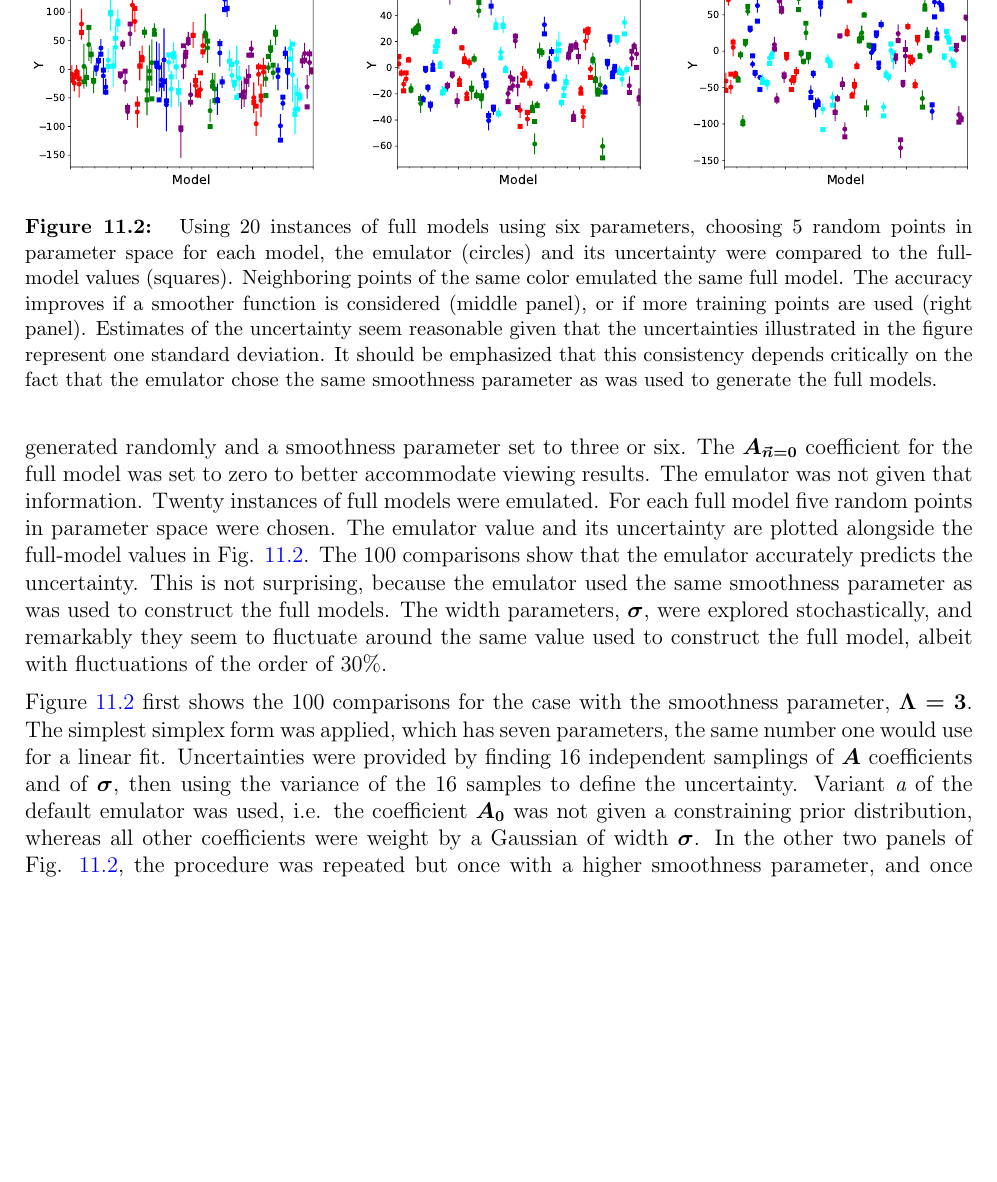
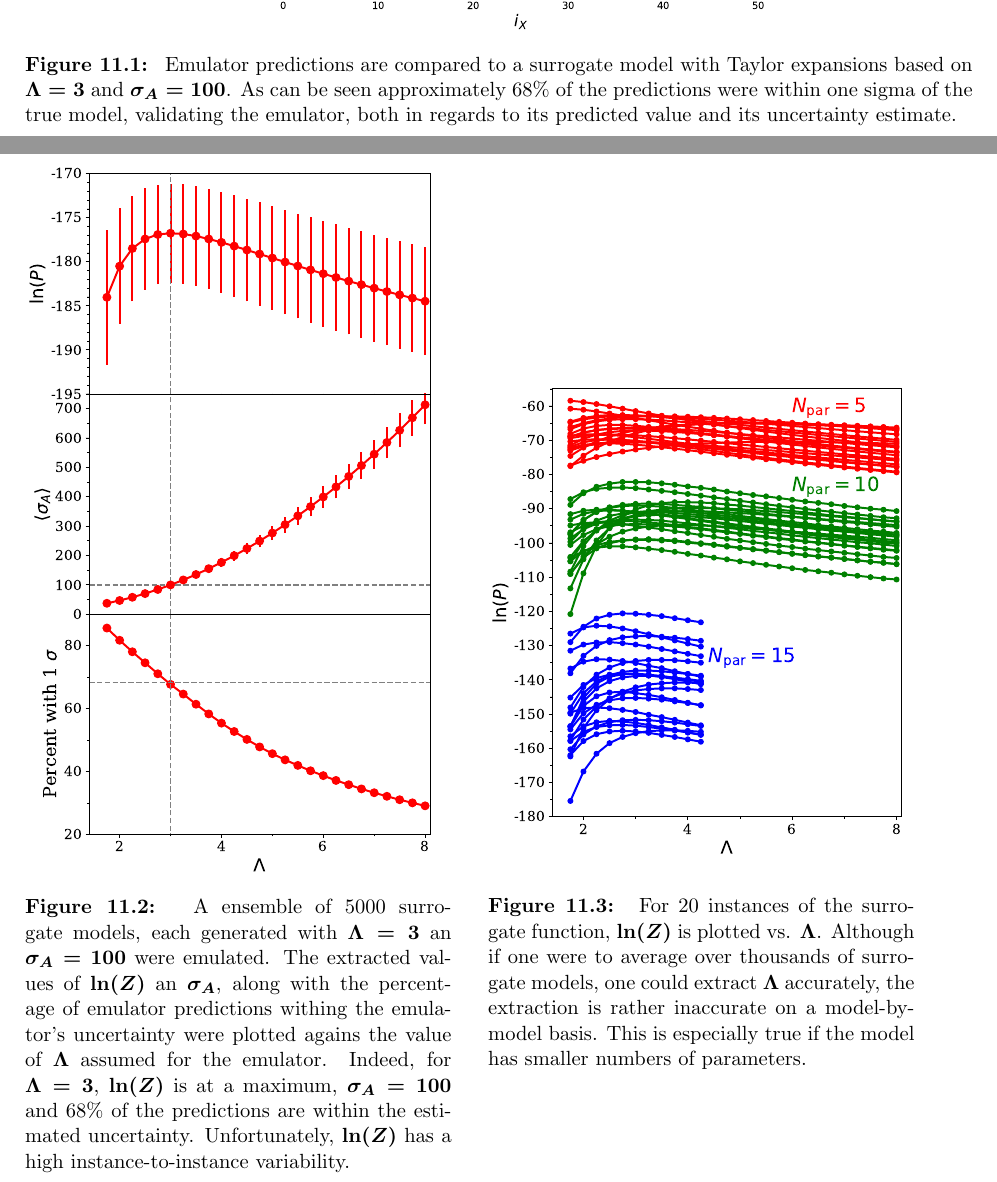
Before and after one commit to bandframework/bandframework, a LaTeX document (software/SmoothEmulator/doc/files/theory.tex): part of page 13 of 13 before the commit and two parts of pages 13 and 14 of 14 after it, the two joined at a grey line, cut at the place of the change, the shorter picture padded with empty space. The pictures show the PDF file software/SmoothEmulator/doc/files/theory.pdf that the author committed with the source.

Commit message:
yada yada

```diff
--- a/software/SmoothEmulator/doc/files/theory.tex
+++ b/software/SmoothEmulator/doc/files/theory.tex
@@ -369,32 +369,25 @@ Of course, these problems would be largely avoided if the number of parameters w
 
 \section{Tests of {\it Smooth Emulator}}
 
-Here, we show several results for testing {\it Smooth Emulator}. For these tests we consider a surrogate full-model generated from Taylor expansions with randomized coefficients, exactly according to the form assumed by the emulator. These functions are characterized by a smoothness parameter, $\Lambda$, a variance for the coefficients, $\sigma_A$, and a maximum rank. If the emulator works correctly, 68\% of the discrepancies in emulated functions, compared to the true model, should fall within one standard deviation.
+Here, we show several results for testing {\it Smooth Emulator}. For these tests we consider a surrogate full-model generated from Taylor expansions with randomized coefficients, exactly according to the form assumed by the emulator. These functions are characterized by a smoothness parameter, $\Lambda$, a variance for the coefficients, $\sigma_A$, and a maximum rank. If the emulator works correctly, 68\% of the discrepancies in emulated functions, compared to the true model, should fall within one standard deviation. Performing the same test as described in the tutorial, Fig. \ref{fig:smoothtest_vsfullmodel} compares emulator predictions to 50 different surrogate models. Each surrogate model was constructed according to Taylor expansions with $\Lambda=3$, a maximum rank of 4, and $\sigma_A=100$. Although only 50 such models are illustrated here, this was attempted with 5000 models, and it was found that the percentage of predictions within one sigma was within a few tenths of a percent of the 68\% expected, thus validating both the emulator's prediction of both its value and its estimate of its uncertainty.
+\begin{figure}
+\centerline{\includegraphics[width=0.6\textwidth]{YvsY_smooth}}
+\caption{\label{fig:smoothtest_vsfullmodel}
+Emulator predictions are compared to a surrogate model with Taylor expansions based on $\Lambda=3$ and $\sigma_A=100$. As can be seen approximately 68\% of the predictions were within one sigma of the true model, validating the emulator, both in regards to its predicted value and its uncertainty estimate.}
+\end{figure}
+
+Figure \ref{fig:vslambda} shows the average of surrogate-model predictions $\ln(Z)$, $\sigma_A$ and the percentage of predictions within one sigma over 500 instances. These are shown as a function of the emulator's $\Lambda$. Because the surrogate models were constructed with $\Lambda=3$, the value of $\ln(Z)$ should be a maximum there. Further, for $\Lambda=3$, the extracted value of $\sigma_A$ should be 100, and 68\% of emulator predictions should be within the emulator's uncertainty estimate. The emulator passes all these tests beautifully, but as can be seen, whereas the prediction of $\sigma_A$ is remarkably accurate, the value of $\ln(Z)$ is quite uncertain. Thus, finding $\Lambda$ for a given emulator might be problematic. Figure \ref{fig:logPinstances} shows $\ln(Z)$ for several individual models. This was repeated for 5, 10 and 15 parameters. For smaller numbers of parameters, using $\ln(Z)$ vs $\Lambda$ to determine $\Lambda$  is especially problematic. Thus, the User might want to simply fix $\Lambda$ at some value, e.g 2.5, and live with the consequences.
+
+\begin{figure}
+\parbox[t]{0.45\textwidth}{
+\centerline{\includegraphics[width=0.45\textwidth]{vslambda}}
+\caption{\label{fig:vslambda}
+A ensemble of 5000 surrogate models, each generated with $\Lambda=3$ an $\sigma_A=100$ were emulated. The extracted values of $\ln(Z)$ an $\sigma_A$, along with the percentage of emulator predictions withing the emulator's uncertainty were plotted agains the value of $\Lambda$ assumed for the emulator. Indeed, for $\Lambda=3$, $\ln(Z)$ is at a maximum, $\sigma_A=100$ and 68\% of the predictions are within the estimated uncertainty. Unfortunately, $\ln(Z)$ has a high instance-to-instance variability.}}
+~~~~\parbox[t]{0.45\textwidth}{ \vspace*{-266pt}
+\centerline{\includegraphics[width=0.45\textwidth]{logPinstances}}
+\caption{\label{fig:logPinstances}
+For 20 instances of the surrogate function, $\ln(Z)$ is plotted vs. $\Lambda$. Although if one were to average over thousands of surrogate models, one could extract $\Lambda$ accurately, the extraction is rather inaccurate on a model-by-model basis. This is especially true if the model has smaller numbers of parameters.}}
+\end{figure}
 
 
-
-
-
-
-First, we show some results of one-parameter emulators. For a linear fit, two parameters (slope and intercept) would suffice. But because higher-rank contributions exist, there is a spread of functions is that narrows with increasing smoothness parameter as shown in Fig. \ref{fig:onedim}. Figure \ref{fig:onedim} also shows how increasing the number of training points, from two to three, also narrows the range of possible values.
-\begin{figure}
-\includegraphics[width=0.32\textwidth]{onepar2points/onepartest_Lambda2}\hspace*{0.02\textwidth}
-\includegraphics[width=0.32\textwidth]{onepar2points/onepartest_Lambda4}\hspace*{0.02\textwidth}
-\includegraphics[width=0.32\textwidth]{onepar3points/onepartest_Lambda2}
-\caption{\label{fig:onedim}
-Real functions (black lines) are emulated with the {\it Smooth Emulator} (default settings). Ten different functions were generated sampled by the Monte Carlo method. The spread of the lines represents the uncertainty. The spread is reduced by either reducing the smoothness parameter, $\Lambda$, or by increasing the number of sampling points.}
-\end{figure}
-
-Next, we repeat the same test with six parameters. The prior distribution of parameters was uniform in the region $-1<\theta_i<1$. In this case, the {\it Simplex Sampler} was used to choose the training points. The full model, $F$, was constructed from sample smooth functions, with the coefficients generated randomly and a smoothness parameter set to three or six. The $A_{\vec{n}=0}$ coefficient for the full model was set to zero to better accommodate viewing results. The emulator was not given that information. Twenty instances of full models were emulated. For each full model five random points in parameter space were chosen. The emulator value and its uncertainty are plotted alongside the full-model values in Fig. \ref{fig:sixpars}. The 100 comparisons show that the emulator accurately predicts the uncertainty. This is not surprising, because the emulator used the same smoothness parameter as was used to construct the full models. The width parameters, $\sigma$, were explored stochastically, and remarkably they seem to fluctuate around the same value used to construct the full model, albeit with fluctuations of the order of 30\%.
-
-Figure \ref{fig:sixpars} first shows the 100 comparisons for the case with the smoothness parameter, $\Lambda=3$. The simplest simplex form was applied, which has seven parameters, the same number one would use for a linear fit. Uncertainties were provided by finding 16 independent samplings of $A$ coefficients and of $\sigma$, then using the variance of the 16 samples to define the uncertainty. Variant {\it a} of the default emulator was used, i.e. the coefficient $A_0$ was not given a constraining prior distribution, whereas all other coefficients were weight by a Gaussian of width $\sigma$. In the other two panels of Fig. \ref{fig:sixpars}, the procedure was repeated but once with a higher smoothness parameter, and once with a the 28 training points, placed according to the procedure mentioned in Sec. \ref{sec:simplex}, where an additional set of points in parameter space was generated by choosing points that bisect all the lines connecting points in the original simplex, then doubling their radius. As expected, smoother functions are more easily emulated with a given number of training points, and using more training points also improves the accuracy.
-\begin{figure}
-\includegraphics[width=0.32\textwidth]{sixpars/NPars6_Lambda3_NTrain7}\hspace*{0.02\textwidth}
-\includegraphics[width=0.32\textwidth]{sixpars/NPars6_Lambda6_NTrain7}\hspace*{0.02\textwidth}
-\includegraphics[width=0.32\textwidth]{sixpars/NPars6_Lambda3_NTrain28}
-\caption{\label{fig:sixpars}
-Using 20 instances of full models using six parameters, choosing 5 random points in parameter space for each model, the emulator (circles) and its uncertainty were compared to the full-model values (squares). Neighboring points of the same color emulated the same full model. The accuracy improves if a smoother function is considered (middle panel), or if more training points are used (right panel). Estimates of the uncertainty seem reasonable given that the uncertainties illustrated in the figure represent one standard deviation. It should be emphasized that this consistency depends critically on the fact that the emulator chose the same smoothness parameter as was used to generate the full models.
-}
-\end{figure}
-
 \end{document}
```
Also changed, not shown: software/SmoothEmulator/doc/files/theory.pdf.
